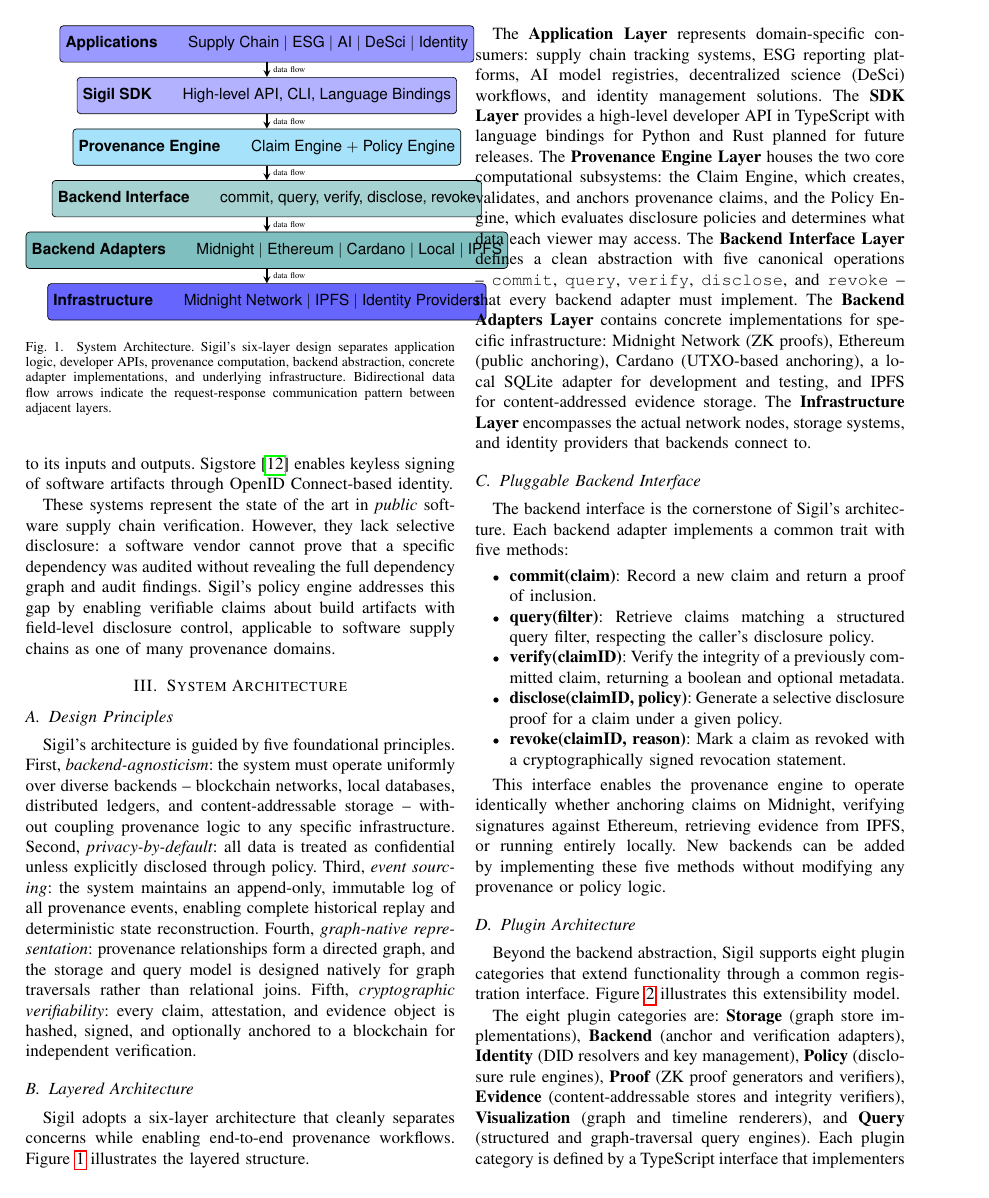
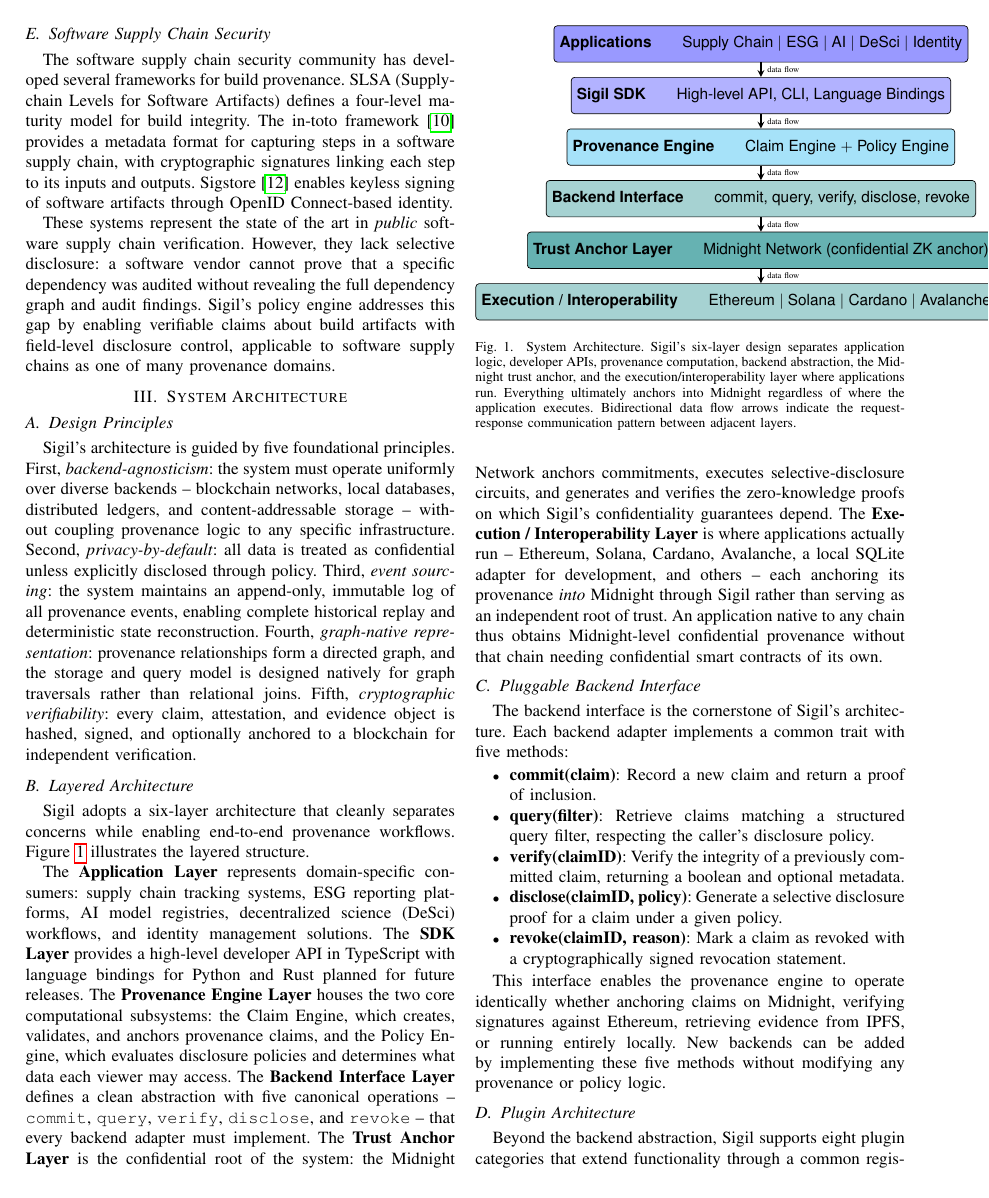
Before and after one commit to zkos-labs/sigil, a LaTeX paper (paper/paper.tex): page 3 of 8 before the commit and page 3 of 9 after it. Compiled offline with pdfLaTeX.

Commit message:
paper: reframe Midnight as confidential trust anchor
Align paper/paper.tex with the repositioning already reflected in the docs:
Sigil is a multichain provenance layer anchored by Midnight Network, which is
the confidential trust anchor rather than "the first execution backend."

- Abstract: add the multichain/anchored-by-Midnight positioning
- Intro contribution #4: Midnight as confidential trust anchor, not one
  backend among many; other chains anchor into Midnight through Sigil
- Architecture figure + prose: split the Backend Adapters layer into a
  Trust Anchor Layer (Midnight) over an Execution / Interoperability Layer
  (Ethereum, Solana, Cardano, Avalanche, Local)
- Update Kachina/Compact integration, benchmarks, trust assumptions, and
  conclusion to the trust-anchor framing

Also fix a pre-existing compile blocker: the paper used a `definition`
environment that was never defined. Add amsthm + \newtheorem{definition};
the paper now builds cleanly with pdflatex.

```diff
--- a/paper/paper.tex
+++ b/paper/paper.tex
@@ -14,6 +14,9 @@
 \usepackage{cite}
 \usepackage{booktabs}
 \usepackage{array}
+\usepackage{amsthm}
+
+\newtheorem{definition}{Definition}
 
 \usetikzlibrary{shapes,arrows,positioning,calc,fit,backgrounds}
 
@@ -305,13 +314,13 @@
 \node[box, fill=teal!35, below=of l3] (l4)
   {\textbf{Backend Interface}\qquad commit, query, verify, disclose, revoke};
 
-% Layer 5: Backend Adapters
-\node[box, fill=teal!50, below=of l4] (l5)
-  {\textbf{Backend Adapters}\qquad Midnight \textbar{} Ethereum \textbar{} Cardano \textbar{} Local \textbar{} IPFS};
+% Layer 5: Trust Anchor
+\node[box, fill=teal!60, below=of l4] (l5)
+  {\textbf{Trust Anchor Layer}\qquad Midnight Network (confidential ZK anchor)};
 
-% Layer 6: Infrastructure
-\node[box, fill=blue!60, below=of l5] (l6)
-  {\textbf{Infrastructure}\qquad Midnight Network \textbar{} IPFS \textbar{} Identity Providers};
+% Layer 6: Execution / Interoperability
+\node[box, fill=teal!35, below=of l5] (l6)
+  {\textbf{Execution / Interoperability}\qquad Ethereum \textbar{} Solana \textbar{} Cardano \textbar{} Avalanche \textbar{} Local};
 
 % Bidirectional arrows between layers
 \draw[arrow] (l1.south) -- (l2.north) node[midway,right,font=\tiny] {data flow};
@@ -322,10 +331,11 @@
 
 \end{tikzpicture}
 \caption{System Architecture. Sigil's six-layer design separates application
-  logic, developer APIs, provenance computation, backend abstraction, concrete
-  adapter implementations, and underlying infrastructure.  Bidirectional data
-  flow arrows indicate the request-response communication pattern between
-  adjacent layers.}
+  logic, developer APIs, provenance computation, backend abstraction, the
+  Midnight trust anchor, and the execution/interoperability layer where
+  applications run.  Everything ultimately anchors into Midnight regardless of
+  where the application executes.  Bidirectional data flow arrows indicate the
+  request-response communication pattern between adjacent layers.}
 \label{fig:layers}
 \end{figure}
 
@@ -341,12 +351,16 @@
 Layer} defines a clean abstraction with five canonical operations --
 \texttt{commit}, \texttt{query}, \texttt{verify}, \texttt{disclose}, and
 \texttt{revoke} -- that every backend adapter must implement. The
-\textbf{Backend Adapters Layer} contains concrete implementations for specific
-infrastructure: Midnight Network (ZK proofs), Ethereum (public anchoring),
-Cardano (UTXO-based anchoring), a local SQLite adapter for development and
-testing, and IPFS for content-addressed evidence storage. The
-\textbf{Infrastructure Layer} encompasses the actual network nodes, storage
-systems, and identity providers that backends connect to.
+\textbf{Trust Anchor Layer} is the confidential root of the system: the Midnight
+Network anchors commitments, executes selective-disclosure circuits, and
+generates and verifies the zero-knowledge proofs on which Sigil's
+confidentiality guarantees depend. The \textbf{Execution / Interoperability
+Layer} is where applications actually run -- Ethereum, Solana, Cardano,
+Avalanche, a local SQLite adapter for development, and others -- each anchoring
+its provenance \emph{into} Midnight through Sigil rather than serving as an
+independent root of trust. An application native to any chain thus obtains
+Midnight-level confidential provenance without that chain needing confidential
+smart contracts of its own.
 
 \subsection{Pluggable Backend Interface}
 
```
Also changed, not shown: paper/paper.tex (47 more changed lines).
